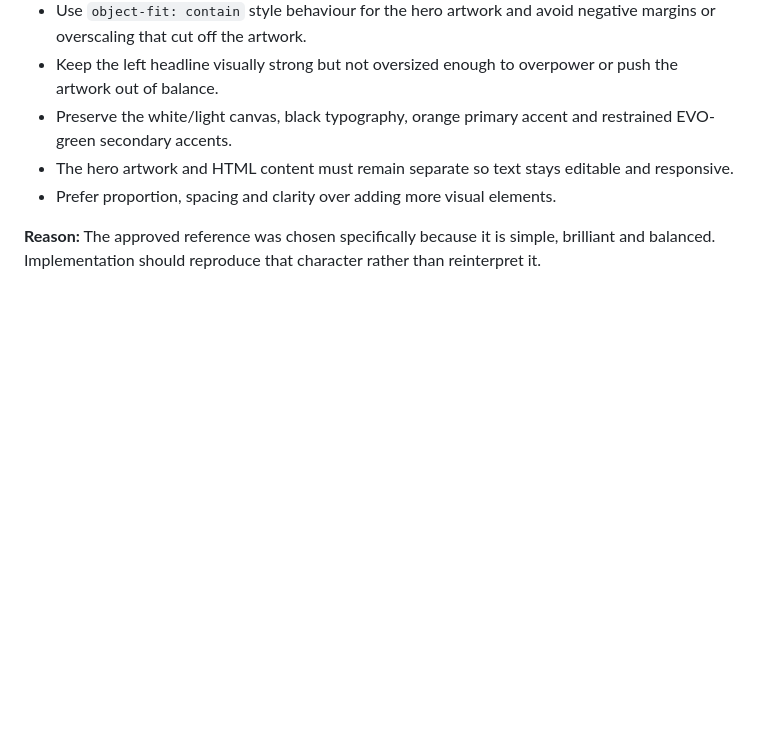
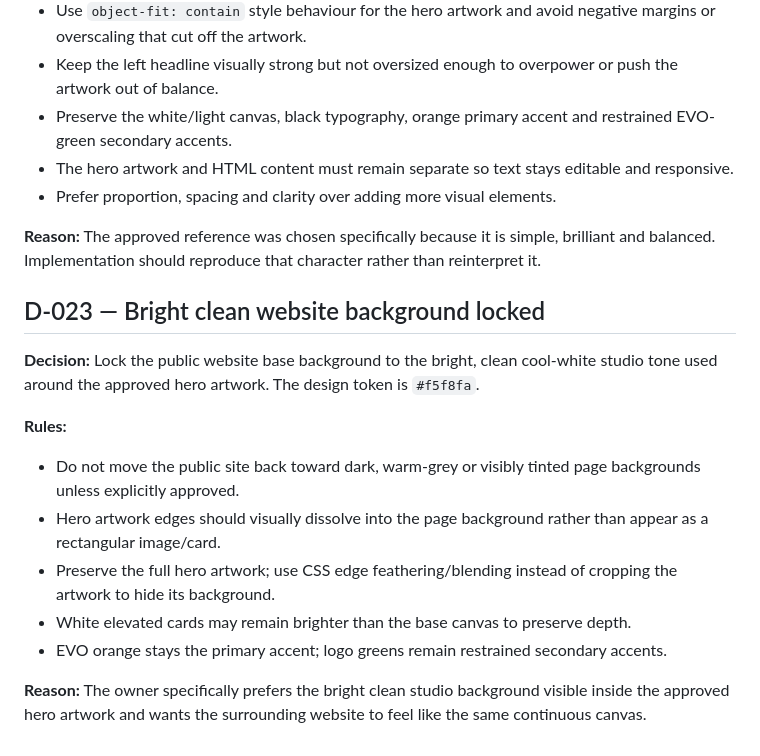
Before and after one commit to isuru6299/evo-website, a Markdown page: docs/DECISIONS.md, the part around the change. Drawn GitHub-style; blank space fills up the shorter version.

Commit message:
docs: lock bright clean public background

```diff
--- a/docs/DECISIONS.md
+++ b/docs/DECISIONS.md
@@ -141,3 +141,15 @@ This file records architectural decisions so future sessions do not accidentally
 - Prefer proportion, spacing and clarity over adding more visual elements.
 
 **Reason:** The approved reference was chosen specifically because it is simple, brilliant and balanced. Implementation should reproduce that character rather than reinterpret it.
+
+## D-023 — Bright clean website background locked
+**Decision:** Lock the public website base background to the bright, clean cool-white studio tone used around the approved hero artwork. The design token is `#f5f8fa`.
+
+**Rules:**
+- Do not move the public site back toward dark, warm-grey or visibly tinted page backgrounds unless explicitly approved.
+- Hero artwork edges should visually dissolve into the page background rather than appear as a rectangular image/card.
+- Preserve the full hero artwork; use CSS edge feathering/blending instead of cropping the artwork to hide its background.
+- White elevated cards may remain brighter than the base canvas to preserve depth.
+- EVO orange stays the primary accent; logo greens remain restrained secondary accents.
+
+**Reason:** The owner specifically prefers the bright clean studio background visible inside the approved hero artwork and wants the surrounding website to feel like the same continuous canvas.
```
